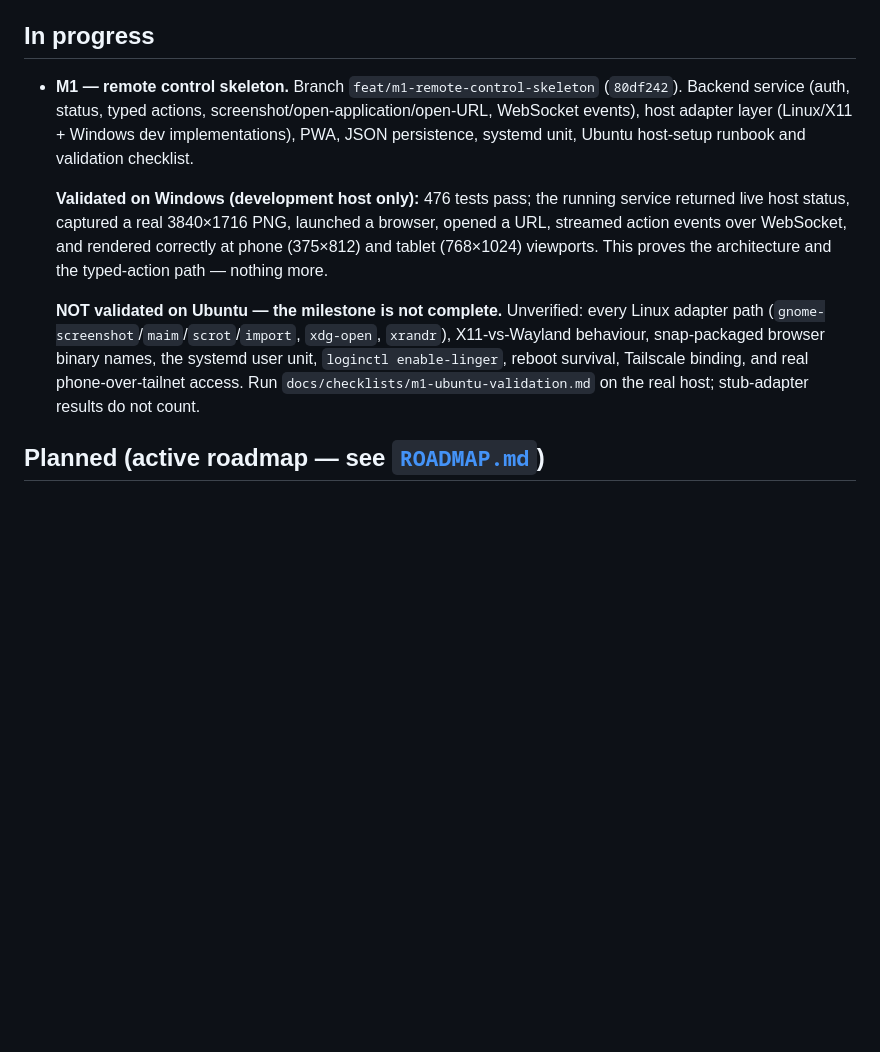
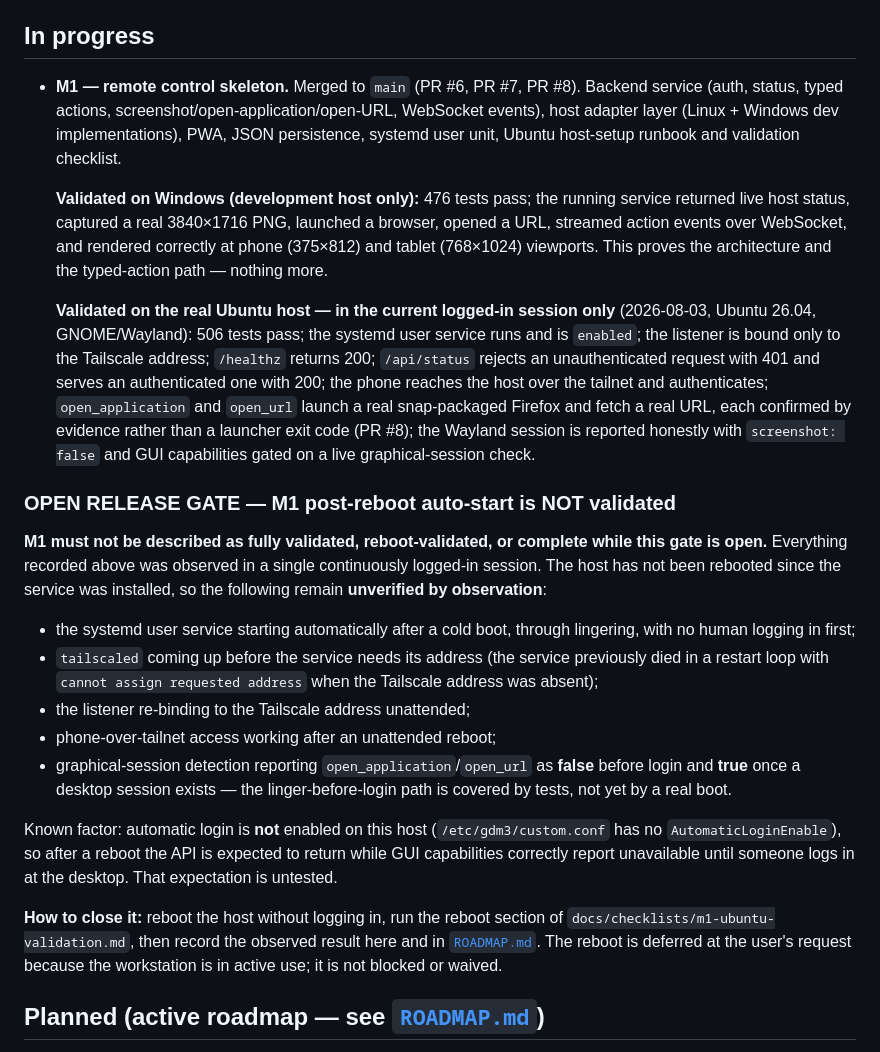
Before and after one commit to cofferdam/cofferdam, a Markdown page: STATUS.md, the part around the change. Rendered like a GitHub page; blank space fills up the shorter version.

```diff
--- a/STATUS.md
+++ b/STATUS.md
@@ -28,21 +28,50 @@ Trust Core module, PR0 → PR3c1:
 
 ## In progress
 
-- **M1 — remote control skeleton.** Branch `feat/m1-remote-control-skeleton` (`80df242`).
-  Backend service (auth, status, typed actions, screenshot/open-application/open-URL, WebSocket
-  events), host adapter layer (Linux/X11 + Windows dev implementations), PWA, JSON persistence,
-  systemd unit, Ubuntu host-setup runbook and validation checklist.
+- **M1 — remote control skeleton.** Merged to `main` (PR #6, PR #7, PR #8). Backend service
+  (auth, status, typed actions, screenshot/open-application/open-URL, WebSocket events), host
+  adapter layer (Linux + Windows dev implementations), PWA, JSON persistence, systemd user unit,
+  Ubuntu host-setup runbook and validation checklist.
 
   **Validated on Windows (development host only):** 476 tests pass; the running service returned
   live host status, captured a real 3840×1716 PNG, launched a browser, opened a URL, streamed
   action events over WebSocket, and rendered correctly at phone (375×812) and tablet (768×1024)
   viewports. This proves the architecture and the typed-action path — nothing more.
 
-  **NOT validated on Ubuntu — the milestone is not complete.** Unverified: every Linux adapter
-  path (`gnome-screenshot`/`maim`/`scrot`/`import`, `xdg-open`, `xrandr`), X11-vs-Wayland
-  behaviour, snap-packaged browser binary names, the systemd user unit, `loginctl enable-linger`,
-  reboot survival, Tailscale binding, and real phone-over-tailnet access. Run
-  `docs/checklists/m1-ubuntu-validation.md` on the real host; stub-adapter results do not count.
+  **Validated on the real Ubuntu host — in the current logged-in session only** (2026-08-03,
+  Ubuntu 26.04, GNOME/Wayland): 506 tests pass; the systemd user service runs and is `enabled`;
+  the listener is bound only to the Tailscale address; `/healthz` returns 200; `/api/status`
+  rejects an unauthenticated request with 401 and serves an authenticated one with 200; the phone
+  reaches the host over the tailnet and authenticates; `open_application` and `open_url` launch a
+  real snap-packaged Firefox and fetch a real URL, each confirmed by evidence rather than a
+  launcher exit code (PR #8); the Wayland session is reported honestly with `screenshot: false`
+  and GUI capabilities gated on a live graphical-session check.
+
+### OPEN RELEASE GATE — M1 post-reboot auto-start is NOT validated
+
+**M1 must not be described as fully validated, reboot-validated, or complete while this gate is
+open.** Everything recorded above was observed in a single continuously logged-in session. The
+host has not been rebooted since the service was installed, so the following remain **unverified
+by observation**:
+
+- the systemd user service starting automatically after a cold boot, through lingering, with no
+  human logging in first;
+- `tailscaled` coming up before the service needs its address (the service previously died in a
+  restart loop with `cannot assign requested address` when the Tailscale address was absent);
+- the listener re-binding to the Tailscale address unattended;
+- phone-over-tailnet access working after an unattended reboot;
+- graphical-session detection reporting `open_application`/`open_url` as **false** before login
+  and **true** once a desktop session exists — the linger-before-login path is covered by tests,
+  not yet by a real boot.
+
+Known factor: automatic login is **not** enabled on this host (`/etc/gdm3/custom.conf` has no
+`AutomaticLoginEnable`), so after a reboot the API is expected to return while GUI capabilities
+correctly report unavailable until someone logs in at the desktop. That expectation is untested.
+
+**How to close it:** reboot the host without logging in, run the reboot section of
+`docs/checklists/m1-ubuntu-validation.md`, then record the observed result here and in
+[`ROADMAP.md`](ROADMAP.md). The reboot is deferred at the user's request because the workstation
+is in active use; it is not blocked or waived.
 
 ## Planned (active roadmap — see [`ROADMAP.md`](ROADMAP.md))
 
```
Also changed, not shown: ROADMAP.md (+12 -0 lines), docs/checklists/m1-ubuntu-validation.md (+19 -4 lines).
